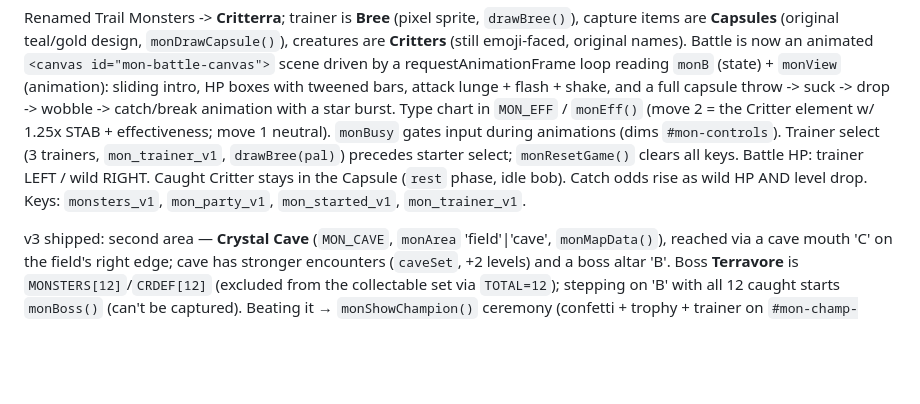
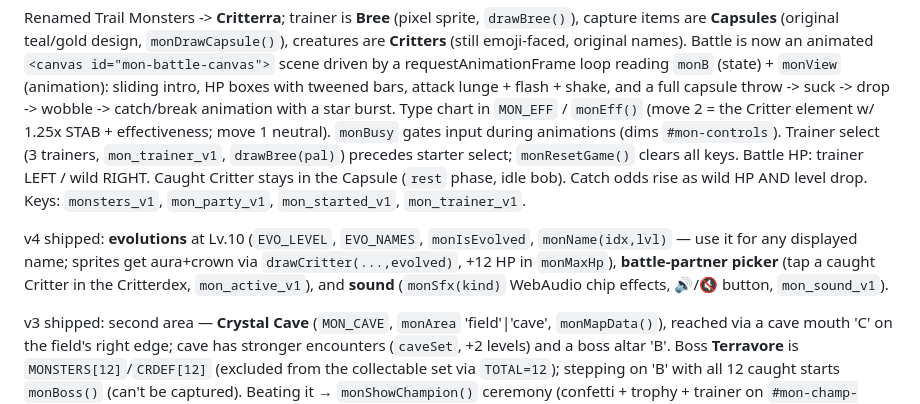
Before and after one commit to wghtkbpxwx-a11y/tesla-dashboard, a Markdown page: CLAUDE.md, the part around the change. Rendered like a GitHub page; blank space fills up the shorter version.

```diff
--- a/CLAUDE.md
+++ b/CLAUDE.md
@@ -143,6 +143,12 @@ RIGHT. Caught Critter stays in the Capsule (`rest` phase, idle bob).
 Catch odds rise as wild HP AND level drop. Keys: `monsters_v1`,
 `mon_party_v1`, `mon_started_v1`, `mon_trainer_v1`.
 
+v4 shipped: **evolutions** at Lv.10 (`EVO_LEVEL`, `EVO_NAMES`, `monIsEvolved`,
+`monName(idx,lvl)` — use it for any displayed name; sprites get aura+crown via
+`drawCritter(...,evolved)`, +12 HP in `monMaxHp`), **battle-partner picker**
+(tap a caught Critter in the Critterdex, `mon_active_v1`), and **sound**
+(`monSfx(kind)` WebAudio chip effects, 🔊/🔇 button, `mon_sound_v1`).
+
 v3 shipped: second area — **Crystal Cave** (`MON_CAVE`, `monArea`
 'field'|'cave', `monMapData()`), reached via a cave mouth 'C' on the
 field's right edge; cave has stronger encounters (`caveSet`, +2 levels)
```
Also changed, not shown: ROADMAP.md (+15 -13 lines).
